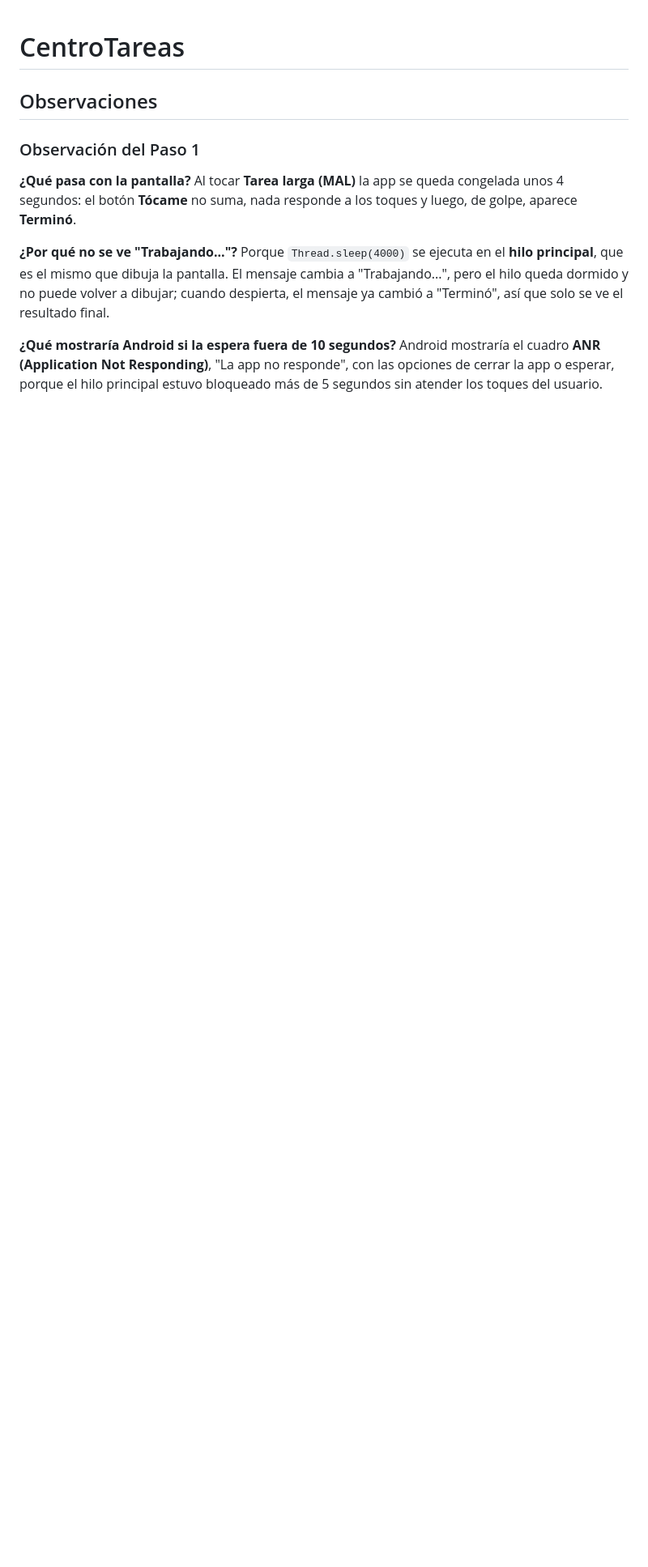
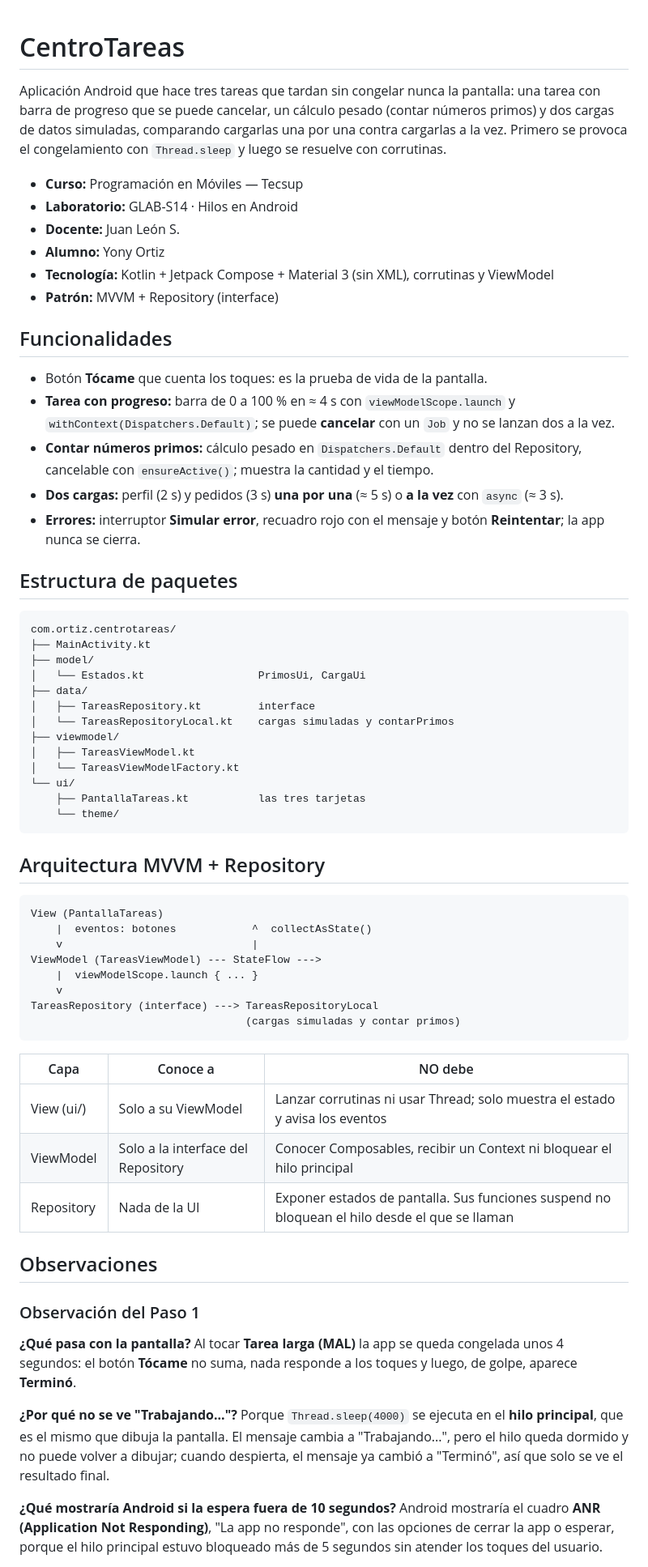
Before and after one commit to ydortizs-prog/CentroTareas, a Markdown page: README.md, the part around one of its changes. Shown at 81% size. Rendered like a GitHub page; blank space fills up the shorter version.

````diff
--- a/README.md
+++ b/README.md
@@ -1,4 +1,58 @@
 # CentroTareas
+
+Aplicación Android que hace tres tareas que tardan sin congelar nunca la pantalla: una tarea con barra de progreso que se puede cancelar, un cálculo pesado (contar números primos) y dos cargas de datos simuladas, comparando cargarlas una por una contra cargarlas a la vez. Primero se provoca el congelamiento con `Thread.sleep` y luego se resuelve con corrutinas.
+
+- **Curso:** Programación en Móviles — Tecsup
+- **Laboratorio:** GLAB-S14 · Hilos en Android
+- **Docente:** Juan León S.
+- **Alumno:** Yony Ortiz
+- **Tecnología:** Kotlin + Jetpack Compose + Material 3 (sin XML), corrutinas y ViewModel
+- **Patrón:** MVVM + Repository (interface)
+
+## Funcionalidades
+
+- Botón **Tócame** que cuenta los toques: es la prueba de vida de la pantalla.
+- **Tarea con progreso:** barra de 0 a 100 % en ≈ 4 s con `viewModelScope.launch` y `withContext(Dispatchers.Default)`; se puede **cancelar** con un `Job` y no se lanzan dos a la vez.
+- **Contar números primos:** cálculo pesado en `Dispatchers.Default` dentro del Repository, cancelable con `ensureActive()`; muestra la cantidad y el tiempo.
+- **Dos cargas:** perfil (2 s) y pedidos (3 s) **una por una** (≈ 5 s) o **a la vez** con `async` (≈ 3 s).
+- **Errores:** interruptor **Simular error**, recuadro rojo con el mensaje y botón **Reintentar**; la app nunca se cierra.
+
+## Estructura de paquetes
+
+```
+com.ortiz.centrotareas/
+├── MainActivity.kt
+├── model/
+│   └── Estados.kt                  PrimosUi, CargaUi
+├── data/
+│   ├── TareasRepository.kt         interface
+│   └── TareasRepositoryLocal.kt    cargas simuladas y contarPrimos
+├── viewmodel/
+│   ├── TareasViewModel.kt
+│   └── TareasViewModelFactory.kt
+└── ui/
+    ├── PantallaTareas.kt           las tres tarjetas
+    └── theme/
+```
+
+## Arquitectura MVVM + Repository
+
+```
+View (PantallaTareas)
+    |  eventos: botones            ^  collectAsState()
+    v                              |
+ViewModel (TareasViewModel) --- StateFlow --->
+    |  viewModelScope.launch { ... }
+    v
+TareasRepository (interface) ---> TareasRepositoryLocal
+                                  (cargas simuladas y contar primos)
+```
+
+| Capa | Conoce a | NO debe |
+|---|---|---|
+| View (ui/) | Solo a su ViewModel | Lanzar corrutinas ni usar Thread; solo muestra el estado y avisa los eventos |
+| ViewModel | Solo a la interface del Repository | Conocer Composables, recibir un Context ni bloquear el hilo principal |
+| Repository | Nada de la UI | Exponer estados de pantalla. Sus funciones suspend no bloquean el hilo desde el que se llaman |
 
 ## Observaciones
 
````
Also changed, not shown: other parts of README.md (+27 -0 lines), capturas/01-tarea-progreso.png (added), capturas/02-cancelada.png (added), capturas/03-primos.png (added), capturas/04-cargas.png (added), capturas/05-error.png (added).
